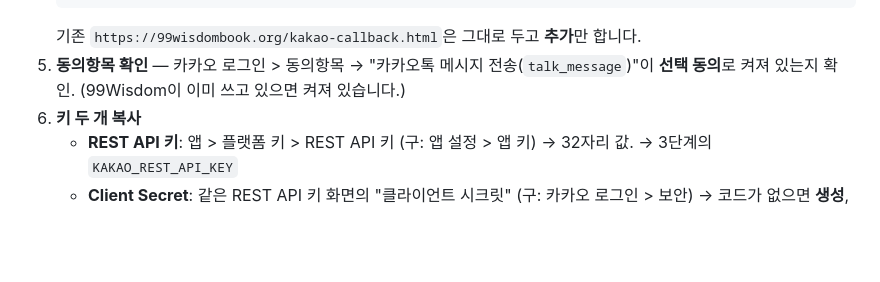
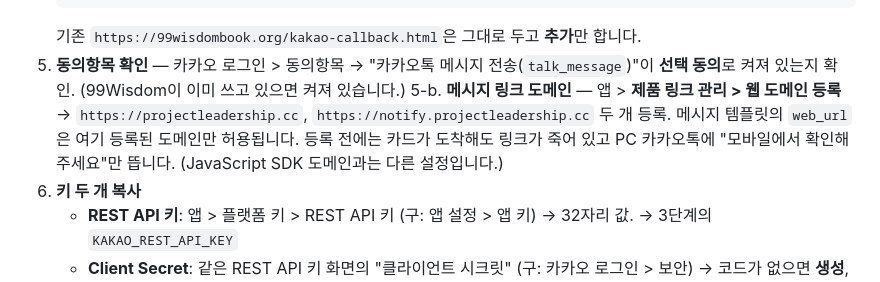
Before and after one commit to now4next/AI-Consultant, a Markdown page: notify/SETUP.md, the part around the change. Drawn GitHub-style; blank space fills up the shorter version.

Commit message:
notify/SETUP: register message link domains under 제품 링크 관리
Co-Authored-By: Claude Fable 5.1 <noreply@anthropic.com>

````diff
--- a/notify/SETUP.md
+++ b/notify/SETUP.md
@@ -39,6 +39,8 @@
    ```
    기존 `https://99wisdombook.org/kakao-callback.html`은 그대로 두고 **추가**만 합니다.
 5. **동의항목 확인** — 카카오 로그인 > 동의항목 → "카카오톡 메시지 전송(`talk_message`)"이 **선택 동의**로 켜져 있는지 확인. (99Wisdom이 이미 쓰고 있으면 켜져 있습니다.)
+5-b. **메시지 링크 도메인** — 앱 > **제품 링크 관리 > 웹 도메인 등록** → `https://projectleadership.cc`, `https://notify.projectleadership.cc` 두 개 등록.
+   메시지 템플릿의 `web_url`은 여기 등록된 도메인만 허용됩니다. 등록 전에는 카드가 도착해도 링크가 죽어 있고 PC 카카오톡에 "모바일에서 확인해 주세요"만 뜹니다. (JavaScript SDK 도메인과는 다른 설정입니다.)
 6. **키 두 개 복사**
    - **REST API 키**: 앱 > 플랫폼 키 > REST API 키 (구: 앱 설정 > 앱 키) → 32자리 값. → 3단계의 `KAKAO_REST_API_KEY`
    - **Client Secret**: 같은 REST API 키 화면의 "클라이언트 시크릿" (구: 카카오 로그인 > 보안) → 코드가 없으면 **생성**, 상태를 **사용함**으로 → 값 복사. → `KAKAO_CLIENT_SECRET`
````
